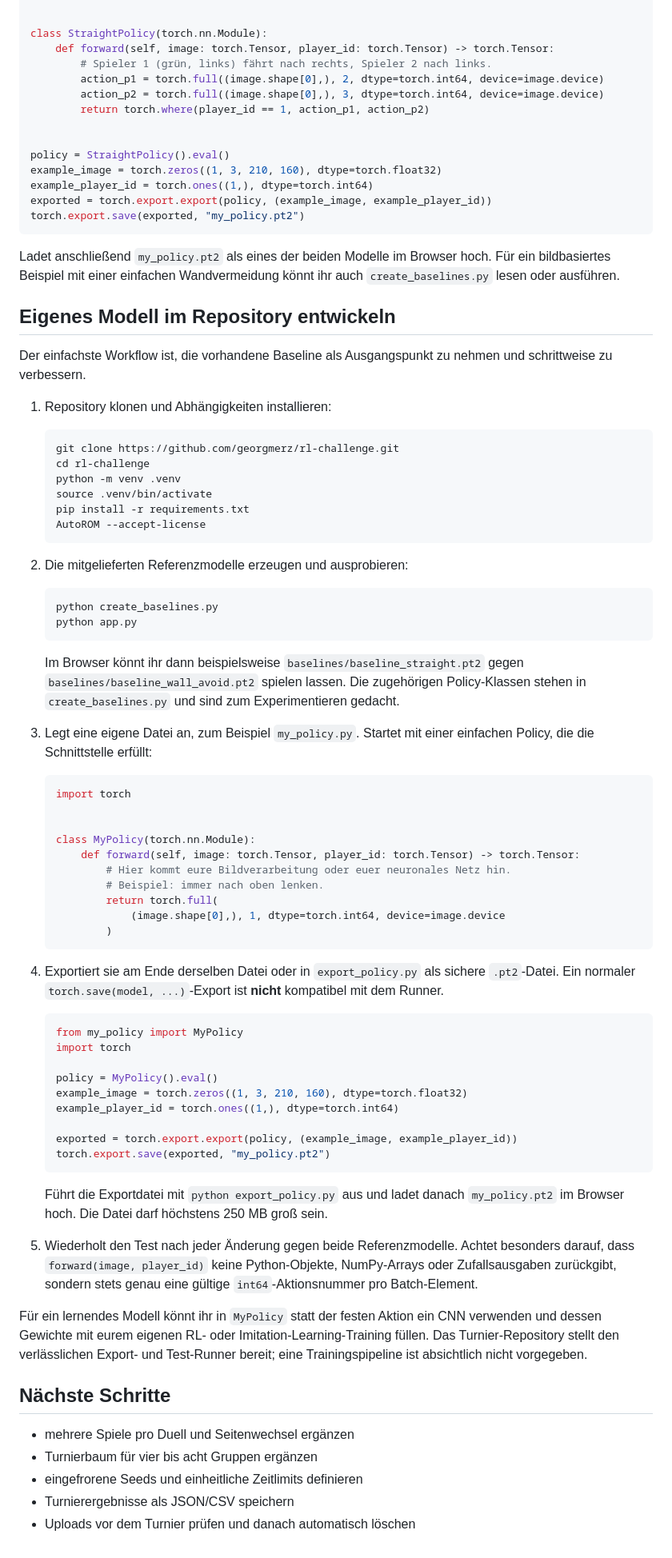
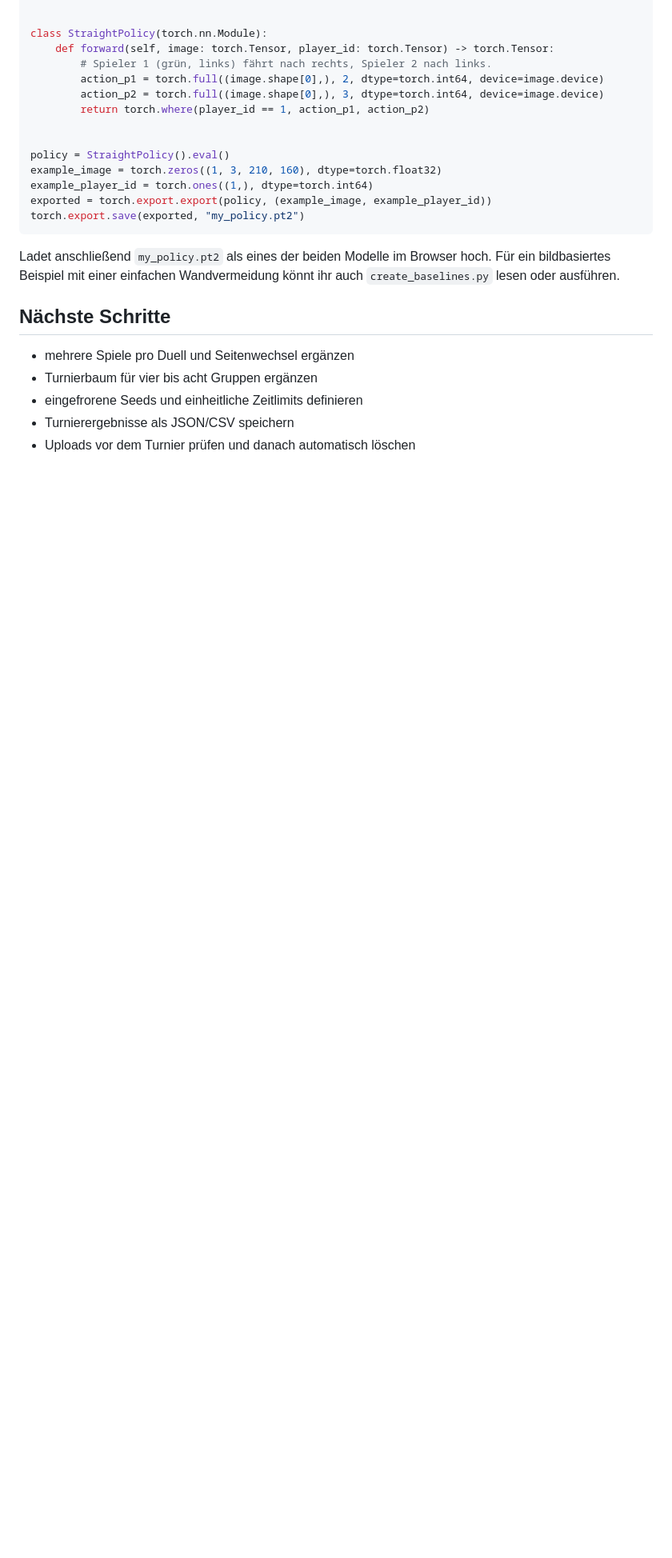
Before and after one commit to georgmerz/rl-challenge, a Markdown page: README.md, the part around one of its changes. Shown at 80% size. Drawn GitHub-style; blank space fills up the shorter version.

Commit message:
Clarify challenge rules and model formats

````diff
--- a/README.md
+++ b/README.md
@@ -162,81 +188,6 @@ Ladet anschließend `my_policy.pt2` als eines der beiden Modelle im Browser hoch
 Für ein bildbasiertes Beispiel mit einer einfachen Wandvermeidung könnt ihr
 auch `create_baselines.py` lesen oder ausführen.
 
-## Eigenes Modell im Repository entwickeln
-
-Der einfachste Workflow ist, die vorhandene Baseline als Ausgangspunkt zu
-nehmen und schrittweise zu verbessern.
-
-1. Repository klonen und Abhängigkeiten installieren:
-
-   ```bash
-   git clone https://github.com/georgmerz/rl-challenge.git
-   cd rl-challenge
-   python -m venv .venv
-   source .venv/bin/activate
-   pip install -r requirements.txt
-   AutoROM --accept-license
-   ```
-
-2. Die mitgelieferten Referenzmodelle erzeugen und ausprobieren:
-
-   ```bash
-   python create_baselines.py
-   python app.py
-   ```
-
-   Im Browser könnt ihr dann beispielsweise
-   `baselines/baseline_straight.pt2` gegen
-   `baselines/baseline_wall_avoid.pt2` spielen lassen. Die zugehörigen
-   Policy-Klassen stehen in `create_baselines.py` und sind zum Experimentieren
-   gedacht.
-
-3. Legt eine eigene Datei an, zum Beispiel `my_policy.py`. Startet mit einer
-   einfachen Policy, die die Schnittstelle erfüllt:
-
-   ```python
-   import torch
-
-
-   class MyPolicy(torch.nn.Module):
-       def forward(self, image: torch.Tensor, player_id: torch.Tensor) -> torch.Tensor:
-           # Hier kommt eure Bildverarbeitung oder euer neuronales Netz hin.
-           # Beispiel: immer nach oben lenken.
-           return torch.full(
-               (image.shape[0],), 1, dtype=torch.int64, device=image.device
-           )
-   ```
-
-4. Exportiert sie am Ende derselben Datei oder in `export_policy.py` als
-   sichere `.pt2`-Datei. Ein normaler `torch.save(model, ...)`-Export ist
-   **nicht** kompatibel mit dem Runner.
-
-   ```python
-   from my_policy import MyPolicy
-   import torch
-
-   policy = MyPolicy().eval()
-   example_image = torch.zeros((1, 3, 210, 160), dtype=torch.float32)
-   example_player_id = torch.ones((1,), dtype=torch.int64)
-
-   exported = torch.export.export(policy, (example_image, example_player_id))
-   torch.export.save(exported, "my_policy.pt2")
-   ```
-
-   Führt die Exportdatei mit `python export_policy.py` aus und ladet danach
-   `my_policy.pt2` im Browser hoch. Die Datei darf höchstens 250 MB groß sein.
-
-5. Wiederholt den Test nach jeder Änderung gegen beide Referenzmodelle. Achtet
-   besonders darauf, dass `forward(image, player_id)` keine Python-Objekte,
-   NumPy-Arrays oder Zufallsausgaben zurückgibt, sondern stets genau eine
-   gültige `int64`-Aktionsnummer pro Batch-Element.
-
-Für ein lernendes Modell könnt ihr in `MyPolicy` statt der festen Aktion ein
-CNN verwenden und dessen Gewichte mit eurem eigenen RL- oder
-Imitation-Learning-Training füllen. Das Turnier-Repository stellt den
-verlässlichen Export- und Test-Runner bereit; eine Trainingspipeline ist
-absichtlich nicht vorgegeben.
-
 ## Nächste Schritte
 
 - mehrere Spiele pro Duell und Seitenwechsel ergänzen
````
Also changed, not shown: other parts of README.md (+35 -9 lines).
